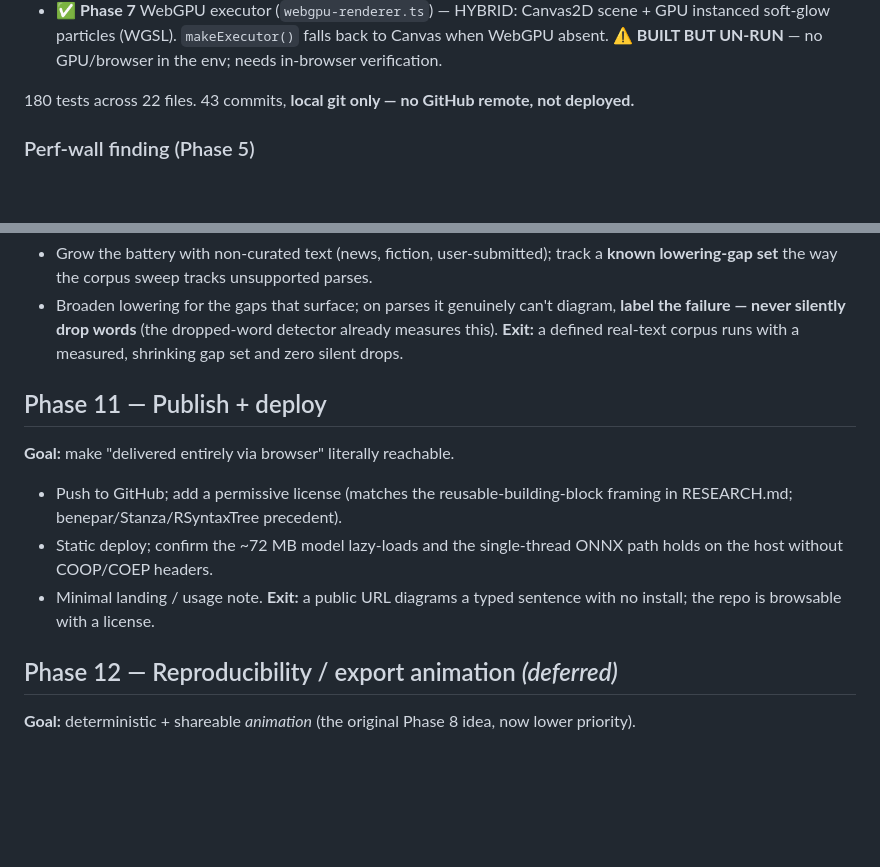
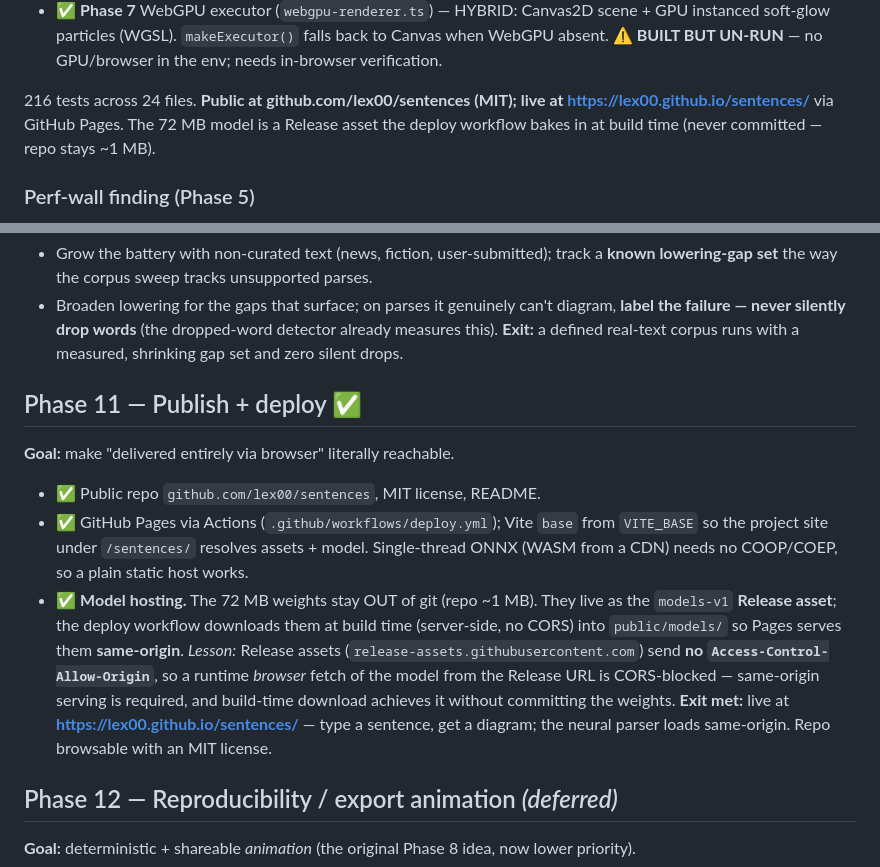
Before and after one commit to lex00/sentences, a Markdown page: ROADMAP.md, 2 parts joined by grey strips. GitHub-like rendering; blank space fills up the shorter version.

Commit message:
docs: mark Phase 11 (publish + deploy) done
Live at https://lex00.github.io/sentences/ (MIT). Record the model
hosting approach and the CORS lesson: Release assets send no
Access-Control-Allow-Origin, so the browser fetch must be same-origin;
the deploy workflow downloads the 72 MB weights at build time so they
ship in dist/models/ without ever entering git.

Co-Authored-By: Claude Opus 4.8 <noreply@anthropic.com>

```diff
--- a/ROADMAP.md
+++ b/ROADMAP.md
@@ -45,7 +45,9 @@ from "unambiguously beats every available tool" — see **Capability position**
   instanced soft-glow particles (WGSL). `makeExecutor()` falls back to Canvas when WebGPU
   absent. **⚠️ BUILT BUT UN-RUN** — no GPU/browser in the env; needs in-browser verification.
 
-180 tests across 22 files. 43 commits, **local git only — no GitHub remote, not deployed.**
+216 tests across 24 files. **Public at github.com/lex00/sentences (MIT); live at
+https://lex00.github.io/sentences/** via GitHub Pages. The 72 MB model is a Release asset the
+deploy workflow bakes in at build time (never committed — repo stays ~1 MB).
 
 ### Perf-wall finding (Phase 5)
 
@@ -193,15 +195,21 @@ still open.
   failure — never silently drop words** (the dropped-word detector already measures this).
 **Exit:** a defined real-text corpus runs with a measured, shrinking gap set and zero silent drops.
 
-## Phase 11 — Publish + deploy
+## Phase 11 — Publish + deploy  ✅
 **Goal:** make "delivered entirely via browser" literally reachable.
-- Push to GitHub; add a permissive license (matches the reusable-building-block framing in
-  RESEARCH.md; benepar/Stanza/RSyntaxTree precedent).
-- Static deploy; confirm the ~72 MB model lazy-loads and the single-thread ONNX path holds on
-  the host without COOP/COEP headers.
-- Minimal landing / usage note.
-**Exit:** a public URL diagrams a typed sentence with no install; the repo is browsable with a
-license.
+- ✅ Public repo `github.com/lex00/sentences`, MIT license, README.
+- ✅ GitHub Pages via Actions (`.github/workflows/deploy.yml`); Vite `base` from `VITE_BASE` so
+  the project site under `/sentences/` resolves assets + model. Single-thread ONNX (WASM from a
+  CDN) needs no COOP/COEP, so a plain static host works.
+- ✅ **Model hosting.** The 72 MB weights stay OUT of git (repo ~1 MB). They live as the
+  `models-v1` **Release asset**; the deploy workflow downloads them at build time (server-side,
+  no CORS) into `public/models/` so Pages serves them **same-origin**.
+  *Lesson:* Release assets (`release-assets.githubusercontent.com`) send **no
+  `Access-Control-Allow-Origin`**, so a runtime *browser* fetch of the model from the Release URL
+  is CORS-blocked — same-origin serving is required, and build-time download achieves it without
+  committing the weights.
+**Exit met:** live at **https://lex00.github.io/sentences/** — type a sentence, get a diagram; the
+neural parser loads same-origin. Repo browsable with an MIT license.
 
 ## Phase 12 — Reproducibility / export animation *(deferred)*
 **Goal:** deterministic + shareable *animation* (the original Phase 8 idea, now lower priority).
```
